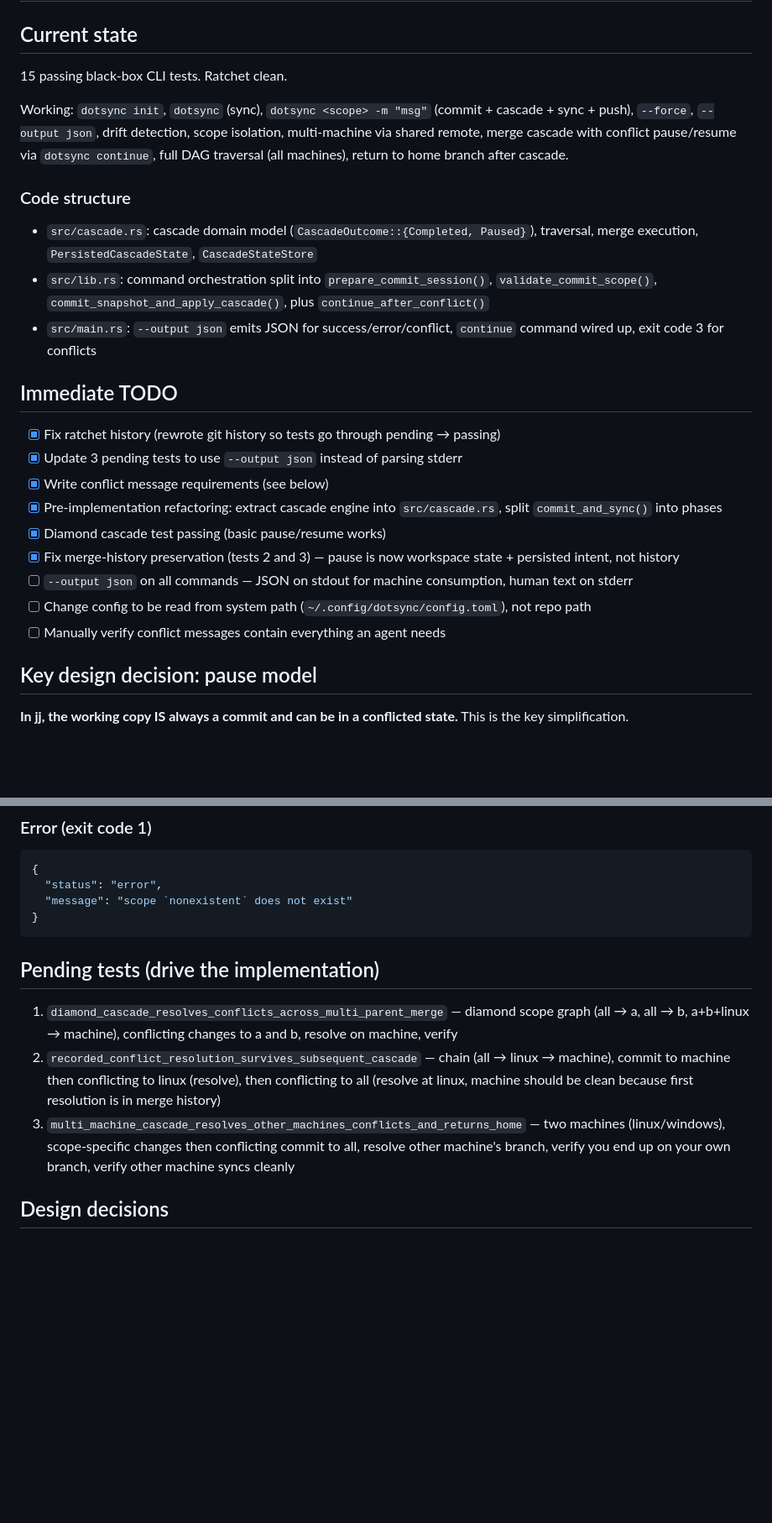
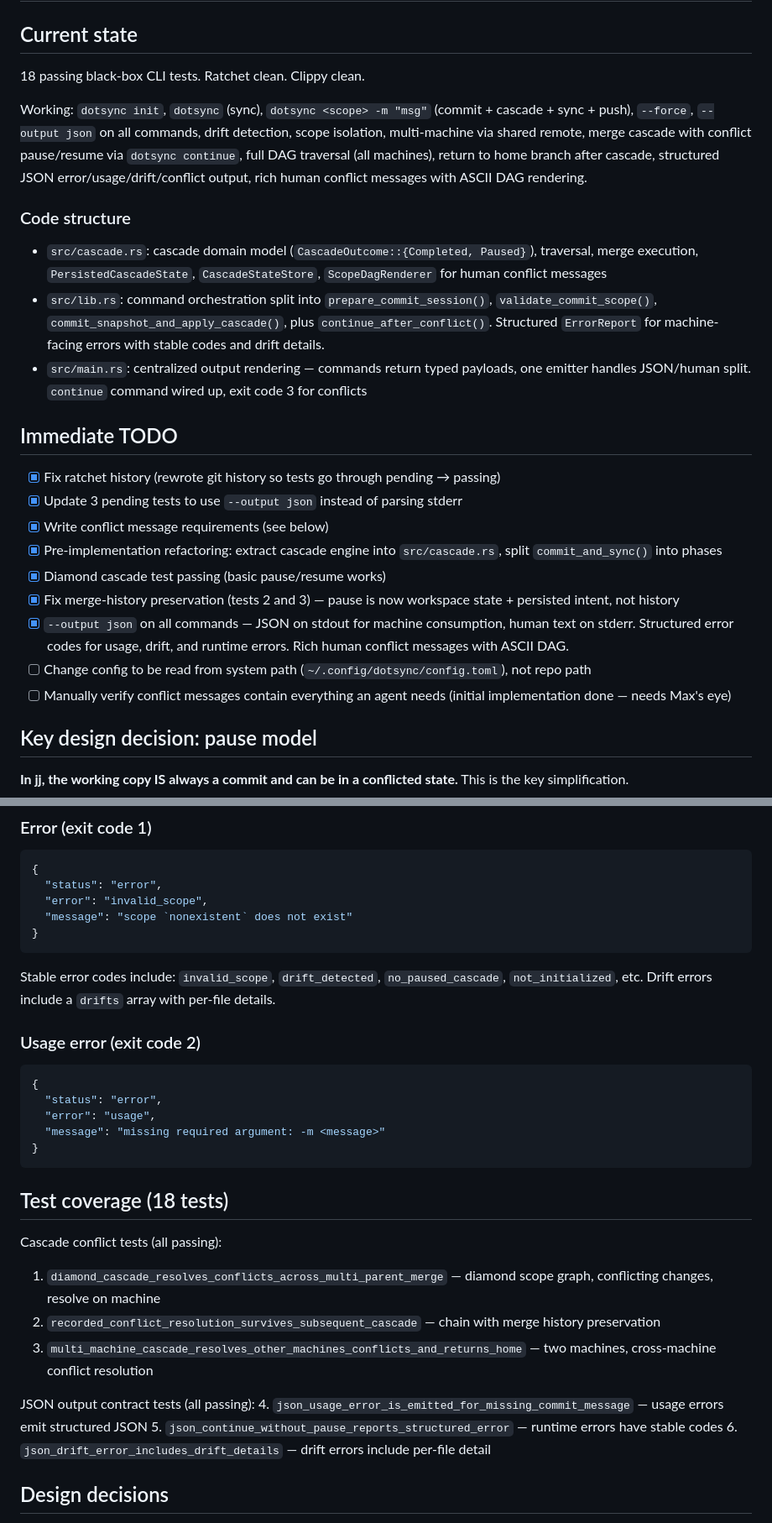
Before and after one commit to maxeonyx/dotsync, a Markdown page: PLAN.md, 2 parts joined by grey strips. Shown at 84% size. GitHub-like rendering; blank space fills up the shorter version.

Commit message:
update PLAN.md: --output json complete, updated test coverage and JSON contract docs

````diff
--- a/PLAN.md
+++ b/PLAN.md
@@ -2,14 +2,14 @@
 
 ## Current state
 
-15 passing black-box CLI tests. Ratchet clean.
+18 passing black-box CLI tests. Ratchet clean. Clippy clean.
 
-Working: `dotsync init`, `dotsync` (sync), `dotsync <scope> -m "msg"` (commit + cascade + sync + push), `--force`, `--output json`, drift detection, scope isolation, multi-machine via shared remote, merge cascade with conflict pause/resume via `dotsync continue`, full DAG traversal (all machines), return to home branch after cascade.
+Working: `dotsync init`, `dotsync` (sync), `dotsync <scope> -m "msg"` (commit + cascade + sync + push), `--force`, `--output json` on all commands, drift detection, scope isolation, multi-machine via shared remote, merge cascade with conflict pause/resume via `dotsync continue`, full DAG traversal (all machines), return to home branch after cascade, structured JSON error/usage/drift/conflict output, rich human conflict messages with ASCII DAG rendering.
 
 ### Code structure
-- `src/cascade.rs`: cascade domain model (`CascadeOutcome::{Completed, Paused}`), traversal, merge execution, `PersistedCascadeState`, `CascadeStateStore`
-- `src/lib.rs`: command orchestration split into `prepare_commit_session()`, `validate_commit_scope()`, `commit_snapshot_and_apply_cascade()`, plus `continue_after_conflict()`
-- `src/main.rs`: `--output json` emits JSON for success/error/conflict, `continue` command wired up, exit code 3 for conflicts
+- `src/cascade.rs`: cascade domain model (`CascadeOutcome::{Completed, Paused}`), traversal, merge execution, `PersistedCascadeState`, `CascadeStateStore`, `ScopeDagRenderer` for human conflict messages
+- `src/lib.rs`: command orchestration split into `prepare_commit_session()`, `validate_commit_scope()`, `commit_snapshot_and_apply_cascade()`, plus `continue_after_conflict()`. Structured `ErrorReport` for machine-facing errors with stable codes and drift details.
+- `src/main.rs`: centralized output rendering — commands return typed payloads, one emitter handles JSON/human split. `continue` command wired up, exit code 3 for conflicts
 
 ## Immediate TODO
 
@@ -19,9 +19,9 @@ Working: `dotsync init`, `dotsync` (sync), `dotsync <scope> -m "msg"` (commit +
 - [x] Pre-implementation refactoring: extract cascade engine into `src/cascade.rs`, split `commit_and_sync()` into phases
 - [x] Diamond cascade test passing (basic pause/resume works)
 - [x] Fix merge-history preservation (tests 2 and 3) — pause is now workspace state + persisted intent, not history
-- [ ] `--output json` on all commands — JSON on stdout for machine consumption, human text on stderr
+- [x] `--output json` on all commands — JSON on stdout for machine consumption, human text on stderr. Structured error codes for usage, drift, and runtime errors. Rich human conflict messages with ASCII DAG.
 - [ ] Change config to be read from system path (`~/.config/dotsync/config.toml`), not repo path
-- [ ] Manually verify conflict messages contain everything an agent needs
+- [ ] Manually verify conflict messages contain everything an agent needs (initial implementation done — needs Max's eye)
 
 ## Key design decision: pause model
 
@@ -99,15 +99,33 @@ All commands emit JSON on stdout when `--output json` is passed. Human-readable
 ```json
 {
   "status": "error",
+  "error": "invalid_scope",
   "message": "scope `nonexistent` does not exist"
 }
 ```
 
-## Pending tests (drive the implementation)
+Stable error codes include: `invalid_scope`, `drift_detected`, `no_paused_cascade`, `not_initialized`, etc. Drift errors include a `drifts` array with per-file details.
 
-1. `diamond_cascade_resolves_conflicts_across_multi_parent_merge` — diamond scope graph (all → a, all → b, a+b+linux → machine), conflicting changes to a and b, resolve on machine, verify
-2. `recorded_conflict_resolution_survives_subsequent_cascade` — chain (all → linux → machine), commit to machine then conflicting to linux (resolve), then conflicting to all (resolve at linux, machine should be clean because first resolution is in merge history)
-3. `multi_machine_cascade_resolves_other_machines_conflicts_and_returns_home` — two machines (linux/windows), scope-specific changes then conflicting commit to all, resolve other machine's branch, verify you end up on your own branch, verify other machine syncs cleanly
+### Usage error (exit code 2)
+```json
+{
+  "status": "error",
+  "error": "usage",
+  "message": "missing required argument: -m <message>"
+}
+```
+
+## Test coverage (18 tests)
+
+Cascade conflict tests (all passing):
+1. `diamond_cascade_resolves_conflicts_across_multi_parent_merge` — diamond scope graph, conflicting changes, resolve on machine
+2. `recorded_conflict_resolution_survives_subsequent_cascade` — chain with merge history preservation
+3. `multi_machine_cascade_resolves_other_machines_conflicts_and_returns_home` — two machines, cross-machine conflict resolution
+
+JSON output contract tests (all passing):
+4. `json_usage_error_is_emitted_for_missing_commit_message` — usage errors emit structured JSON
+5. `json_continue_without_pause_reports_structured_error` — runtime errors have stable codes
+6. `json_drift_error_includes_drift_details` — drift errors include per-file detail
 
 ## Design decisions
 
````
Also changed, not shown: other parts of PLAN.md (+1 -1 lines).
